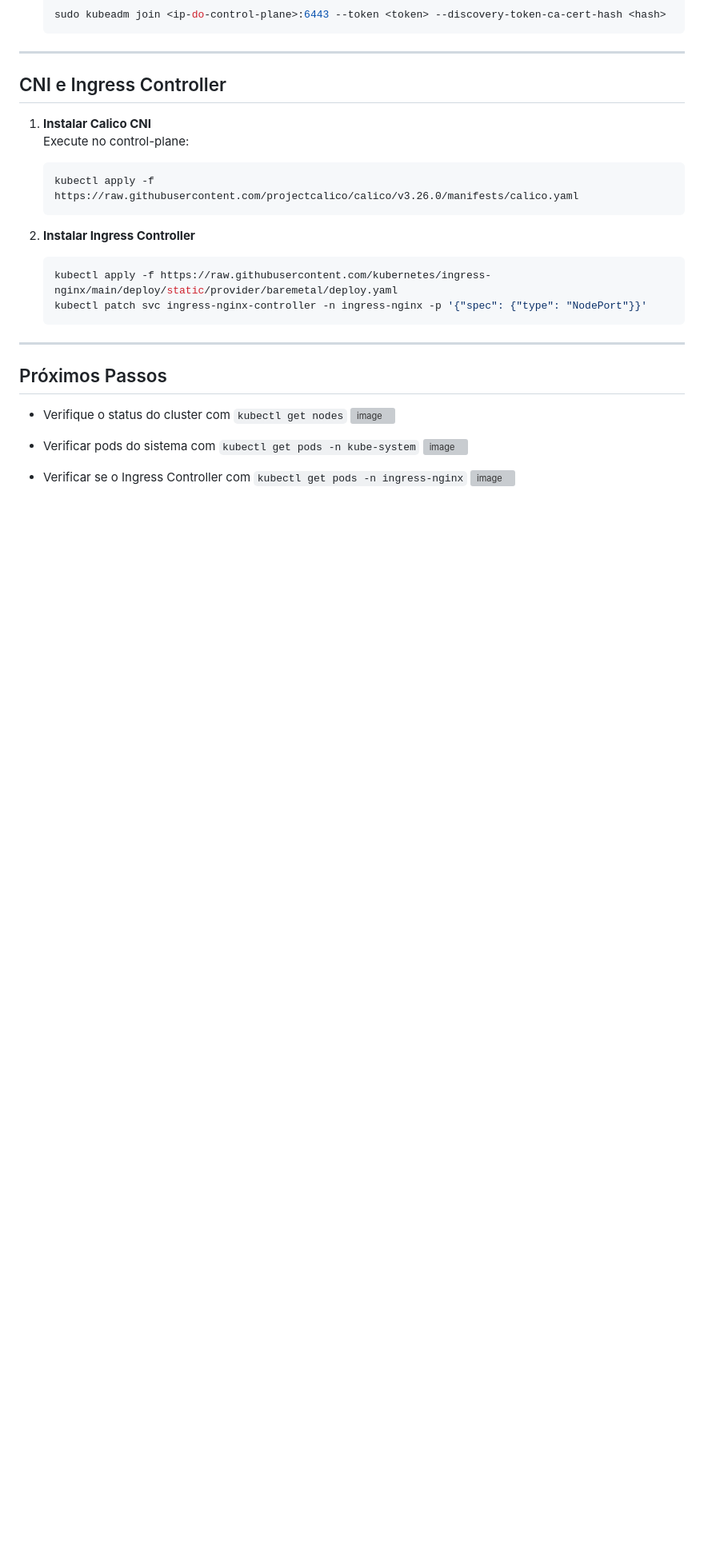
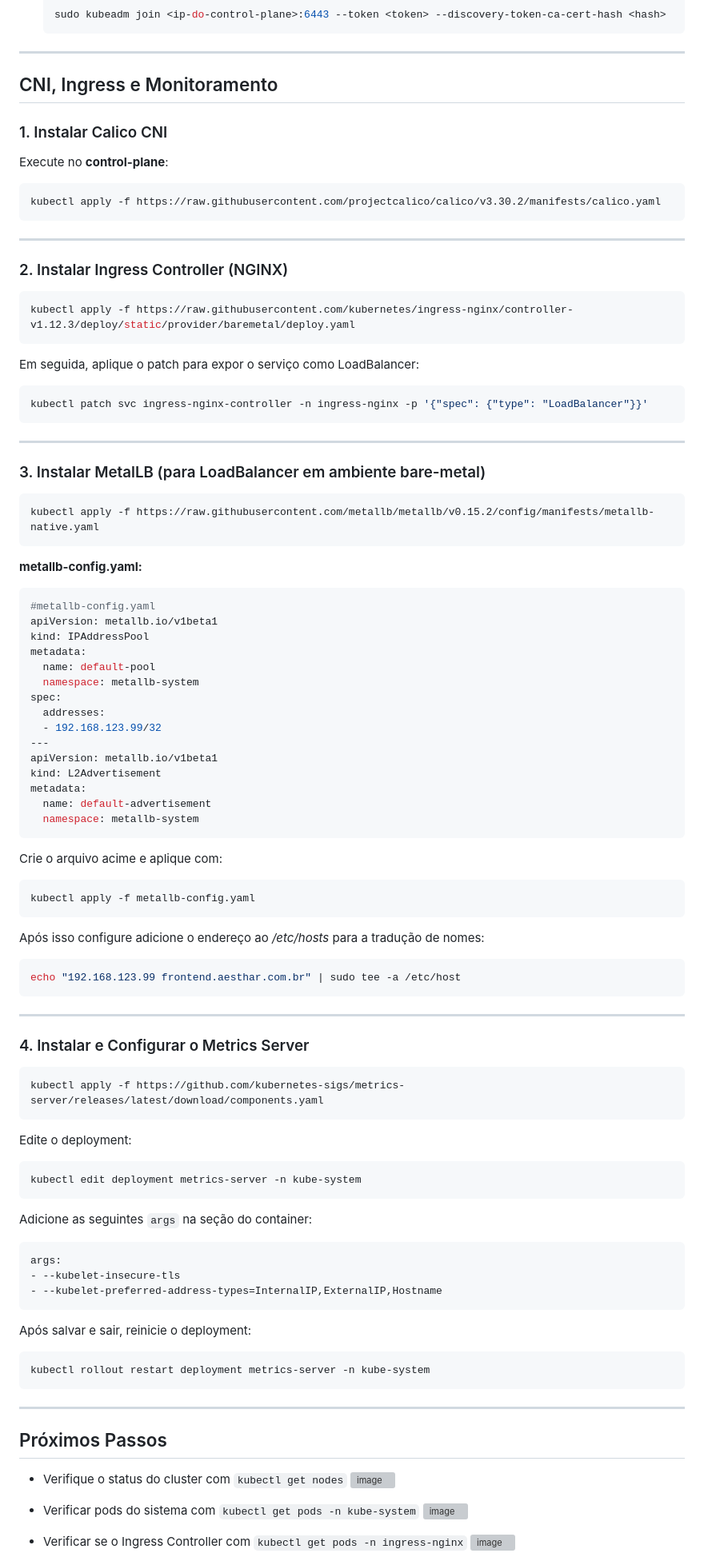
Before and after one commit to donato-marcos/Atv4_Kubernetes_Jenkins_CompassUOL, a Markdown page: cluster-kubernetes.md, the part around the change printed below. Shown: that part at 80% size. GitHub-like rendering; blank space fills up the shorter version; grey boxes are pictures that could not be loaded.

````diff
--- a/cluster-kubernetes.md
+++ b/cluster-kubernetes.md
@@ -124,19 +124,93 @@ Este guia fornece instruções para configurar um cluster Kubernetes usando kube
    sudo kubeadm join <ip-do-control-plane>:6443 --token <token> --discovery-token-ca-cert-hash <hash>
    ```
 ---
-## CNI e Ingress Controller
+## CNI, Ingress e Monitoramento
 
-1. **Instalar Calico CNI**
-   Execute no control-plane:
-   ```bash
-   kubectl apply -f https://raw.githubusercontent.com/projectcalico/calico/v3.26.0/manifests/calico.yaml
-   ```
+### 1. Instalar Calico CNI
 
-2. **Instalar Ingress Controller**
-   ```bash
-   kubectl apply -f https://raw.githubusercontent.com/kubernetes/ingress-nginx/main/deploy/static/provider/baremetal/deploy.yaml
-   kubectl patch svc ingress-nginx-controller -n ingress-nginx -p '{"spec": {"type": "NodePort"}}'
-   ```
+Execute no **control-plane**:
+
+```bash
+kubectl apply -f https://raw.githubusercontent.com/projectcalico/calico/v3.30.2/manifests/calico.yaml
+```
+
+---
+
+### 2. Instalar Ingress Controller (NGINX)
+
+```bash
+kubectl apply -f https://raw.githubusercontent.com/kubernetes/ingress-nginx/controller-v1.12.3/deploy/static/provider/baremetal/deploy.yaml
+```
+
+Em seguida, aplique o patch para expor o serviço como LoadBalancer:
+
+```bash
+kubectl patch svc ingress-nginx-controller -n ingress-nginx -p '{"spec": {"type": "LoadBalancer"}}'
+```
+
+---
+
+### 3. Instalar MetalLB (para LoadBalancer em ambiente bare-metal)
+
+```bash
+kubectl apply -f https://raw.githubusercontent.com/metallb/metallb/v0.15.2/config/manifests/metallb-native.yaml
+```
+**metallb-config.yaml:**
+```yaml
+#metallb-config.yaml
+apiVersion: metallb.io/v1beta1
+kind: IPAddressPool
+metadata:
+  name: default-pool
+  namespace: metallb-system
+spec:
+  addresses:
+  - 192.168.123.99/32
+---
+apiVersion: metallb.io/v1beta1
+kind: L2Advertisement
+metadata:
+  name: default-advertisement
+  namespace: metallb-system
+```
+
+Crie o arquivo acime e aplique com:
+
+```bash
+kubectl apply -f metallb-config.yaml
+```
+Após isso configure adicione o endereço ao */etc/hosts* para a tradução de nomes:
+
+```bash
+echo "192.168.123.99 frontend.aesthar.com.br" | sudo tee -a /etc/host
+```
+---
+
+### 4. Instalar e Configurar o Metrics Server
+
+```bash
+kubectl apply -f https://github.com/kubernetes-sigs/metrics-server/releases/latest/download/components.yaml
+```
+
+Edite o deployment:
+
+```bash
+kubectl edit deployment metrics-server -n kube-system
+```
+
+Adicione as seguintes `args` na seção do container:
+
+```yaml
+args:
+- --kubelet-insecure-tls
+- --kubelet-preferred-address-types=InternalIP,ExternalIP,Hostname
+```
+
+Após salvar e sair, reinicie o deployment:
+
+```bash
+kubectl rollout restart deployment metrics-server -n kube-system
+```
 ---
 ## Próximos Passos
 - Verifique o status do cluster com `kubectl get nodes`
````
Also changed, not shown: other parts of cluster-kubernetes.md (+1 -1 lines).
